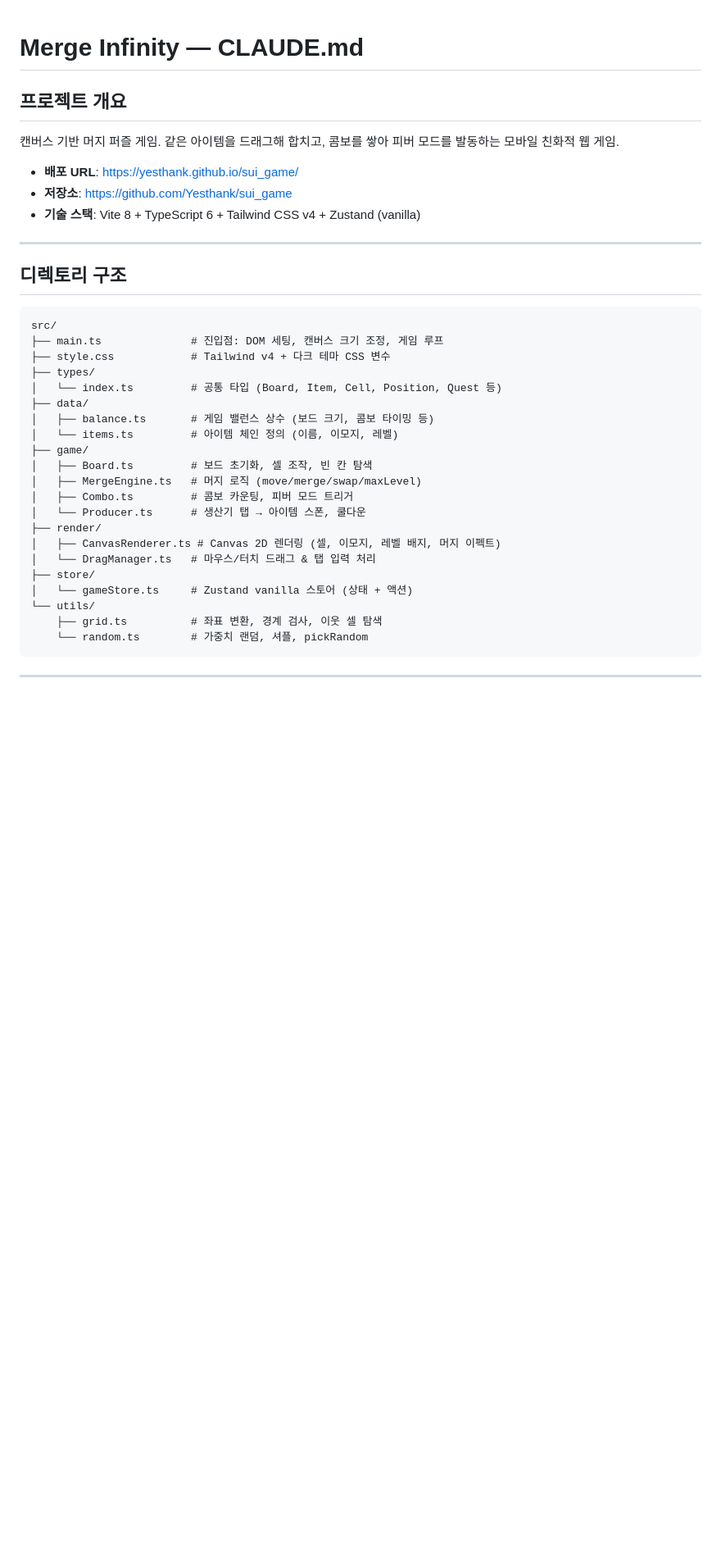
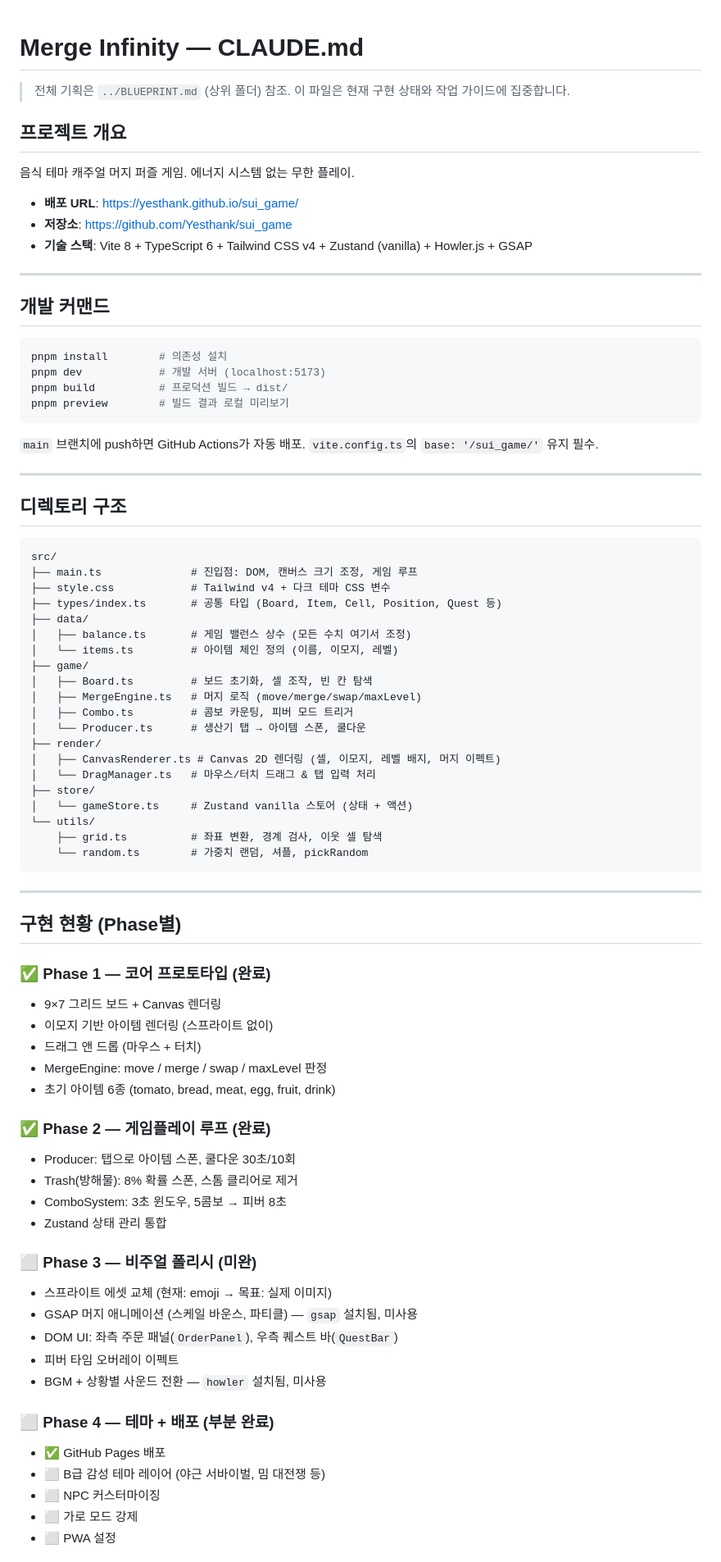
Before and after one commit to Yesthank/sui_game, a Markdown page: CLAUDE.md, the part around one of its changes. Shown at 82% size. Rendered like a GitHub page; blank space fills up the shorter version.

````diff
--- a/CLAUDE.md
+++ b/CLAUDE.md
@@ -1,12 +1,27 @@
 # Merge Infinity — CLAUDE.md
+
+> 전체 기획은 `../BLUEPRINT.md` (상위 폴더) 참조. 이 파일은 현재 구현 상태와 작업 가이드에 집중합니다.
 
 ## 프로젝트 개요
 
-캔버스 기반 머지 퍼즐 게임. 같은 아이템을 드래그해 합치고, 콤보를 쌓아 피버 모드를 발동하는 모바일 친화적 웹 게임.
+음식 테마 캐주얼 머지 퍼즐 게임. 에너지 시스템 없는 무한 플레이.
 
 - **배포 URL**: https://yesthank.github.io/sui_game/
 - **저장소**: https://github.com/Yesthank/sui_game
-- **기술 스택**: Vite 8 + TypeScript 6 + Tailwind CSS v4 + Zustand (vanilla)
+- **기술 스택**: Vite 8 + TypeScript 6 + Tailwind CSS v4 + Zustand (vanilla) + Howler.js + GSAP
+
+---
+
+## 개발 커맨드
+
+```bash
+pnpm install        # 의존성 설치
+pnpm dev            # 개발 서버 (localhost:5173)
+pnpm build          # 프로덕션 빌드 → dist/
+pnpm preview        # 빌드 결과 로컬 미리보기
+```
+
+`main` 브랜치에 push하면 GitHub Actions가 자동 배포. `vite.config.ts`의 `base: '/sui_game/'` 유지 필수.
 
 ---
 
@@ -14,12 +29,11 @@
 
 ```
 src/
-├── main.ts              # 진입점: DOM 세팅, 캔버스 크기 조정, 게임 루프
+├── main.ts              # 진입점: DOM, 캔버스 크기 조정, 게임 루프
 ├── style.css            # Tailwind v4 + 다크 테마 CSS 변수
-├── types/
-│   └── index.ts         # 공통 타입 (Board, Item, Cell, Position, Quest 등)
+├── types/index.ts       # 공통 타입 (Board, Item, Cell, Position, Quest 등)
 ├── data/
-│   ├── balance.ts       # 게임 밸런스 상수 (보드 크기, 콤보 타이밍 등)
+│   ├── balance.ts       # 게임 밸런스 상수 (모든 수치 여기서 조정)
 │   └── items.ts         # 아이템 체인 정의 (이름, 이모지, 레벨)
 ├── game/
 │   ├── Board.ts         # 보드 초기화, 셀 조작, 빈 칸 탐색
@@ -38,3 +52,32 @@ src/
 
 ---
 
+## 구현 현황 (Phase별)
+
+### ✅ Phase 1 — 코어 프로토타입 (완료)
+- 9×7 그리드 보드 + Canvas 렌더링
+- 이모지 기반 아이템 렌더링 (스프라이트 없이)
+- 드래그 앤 드롭 (마우스 + 터치)
+- MergeEngine: move / merge / swap / maxLevel 판정
+- 초기 아이템 6종 (tomato, bread, meat, egg, fruit, drink)
+
+### ✅ Phase 2 — 게임플레이 루프 (완료)
+- Producer: 탭으로 아이템 스폰, 쿨다운 30초/10회
+- Trash(방해물): 8% 확률 스폰, 스톰 클리어로 제거
+- ComboSystem: 3초 윈도우, 5콤보 → 피버 8초
+- Zustand 상태 관리 통합
+
+### ⬜ Phase 3 — 비주얼 폴리시 (미완)
+- 스프라이트 에셋 교체 (현재: emoji → 목표: 실제 이미지)
+- GSAP 머지 애니메이션 (스케일 바운스, 파티클) — `gsap` 설치됨, 미사용
+- DOM UI: 좌측 주문 패널(`OrderPanel`), 우측 퀘스트 바(`QuestBar`)
+- 피버 타임 오버레이 이펙트
+- BGM + 상황별 사운드 전환 — `howler` 설치됨, 미사용
+
+### ⬜ Phase 4 — 테마 + 배포 (부분 완료)
+- ✅ GitHub Pages 배포
+- ⬜ B급 감성 테마 레이어 (야근 서바이벌, 밈 대전쟁 등)
+- ⬜ NPC 커스터마이징
+- ⬜ 가로 모드 강제
+- ⬜ PWA 설정
+
````
Also changed, not shown: other parts of CLAUDE.md (+65 -57 lines).
